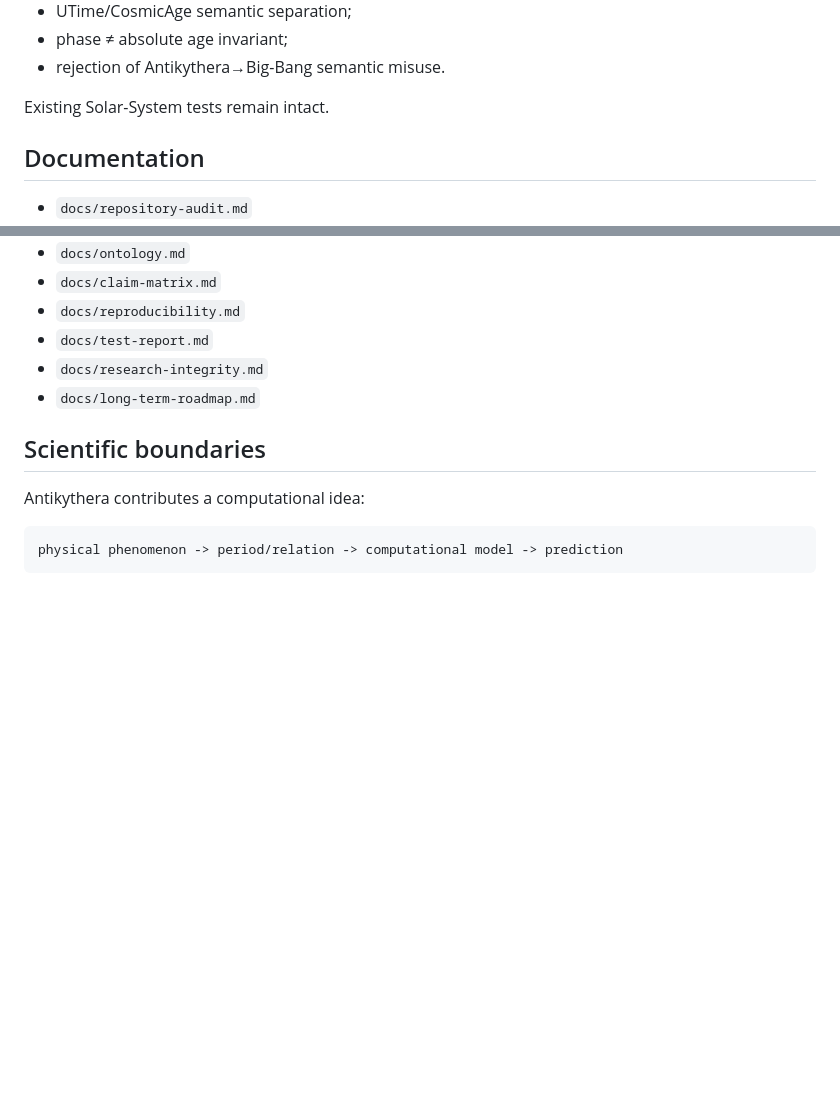
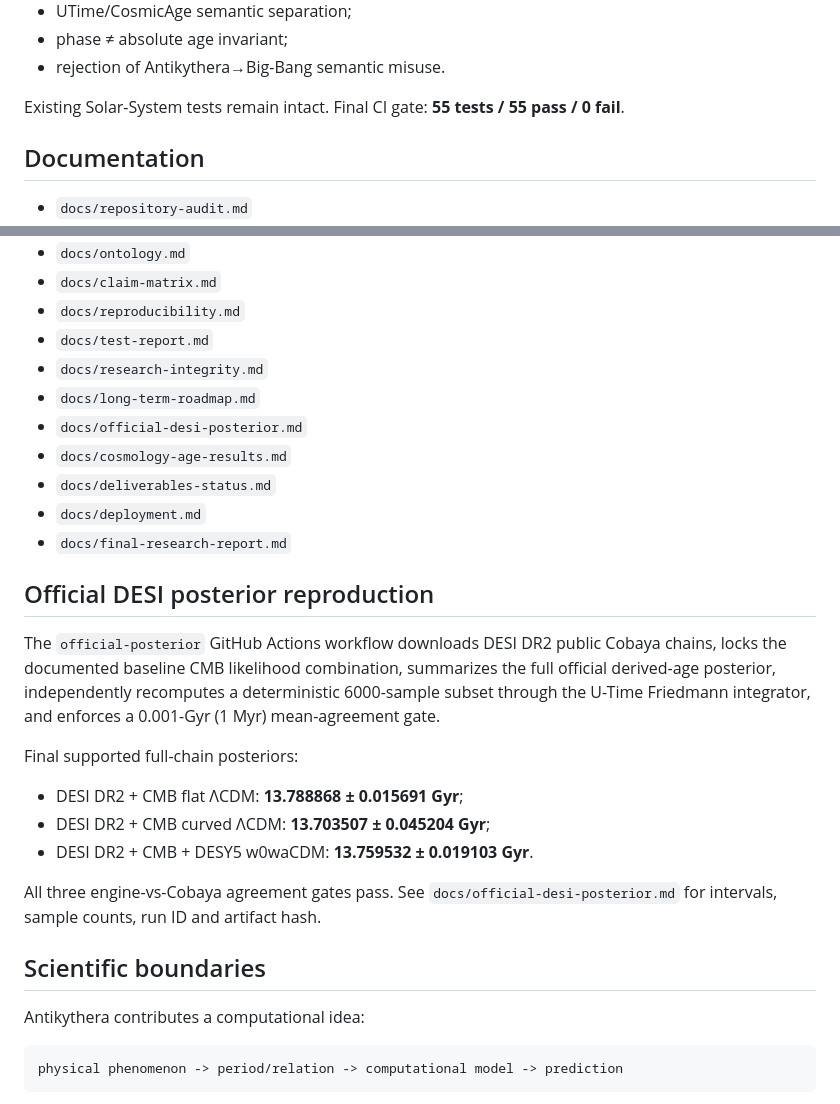
Before and after one commit to bjo163/antikythera-time, a Markdown page: README.md, 2 parts joined by grey strips. Drawn GitHub-style; blank space fills up the shorter version.

Commit message:
docs: finalize v0.7 posterior results and deliverable index

```diff
--- a/README.md
+++ b/README.md
@@ -85,7 +85,7 @@ Cosmology tests include:
 - phase ≠ absolute age invariant;
 - rejection of Antikythera→Big-Bang semantic misuse.
 
-Existing Solar-System tests remain intact.
+Existing Solar-System tests remain intact. Final CI gate: **55 tests / 55 pass / 0 fail**.
 
 ## Documentation
 
@@ -100,6 +100,24 @@ Existing Solar-System tests remain intact.
 - `docs/test-report.md`
 - `docs/research-integrity.md`
 - `docs/long-term-roadmap.md`
+- `docs/official-desi-posterior.md`
+- `docs/cosmology-age-results.md`
+- `docs/deliverables-status.md`
+- `docs/deployment.md`
+- `docs/final-research-report.md`
+
+
+## Official DESI posterior reproduction
+
+The `official-posterior` GitHub Actions workflow downloads DESI DR2 public Cobaya chains, locks the documented baseline CMB likelihood combination, summarizes the full official derived-age posterior, independently recomputes a deterministic 6000-sample subset through the U-Time Friedmann integrator, and enforces a 0.001-Gyr (1 Myr) mean-agreement gate.
+
+Final supported full-chain posteriors:
+
+- DESI DR2 + CMB flat ΛCDM: **13.788868 ± 0.015691 Gyr**;
+- DESI DR2 + CMB curved ΛCDM: **13.703507 ± 0.045204 Gyr**;
+- DESI DR2 + CMB + DESY5 w0waCDM: **13.759532 ± 0.019103 Gyr**.
+
+All three engine-vs-Cobaya agreement gates pass. See `docs/official-desi-posterior.md` for intervals, sample counts, run ID and artifact hash.
 
 ## Scientific boundaries
 
```
